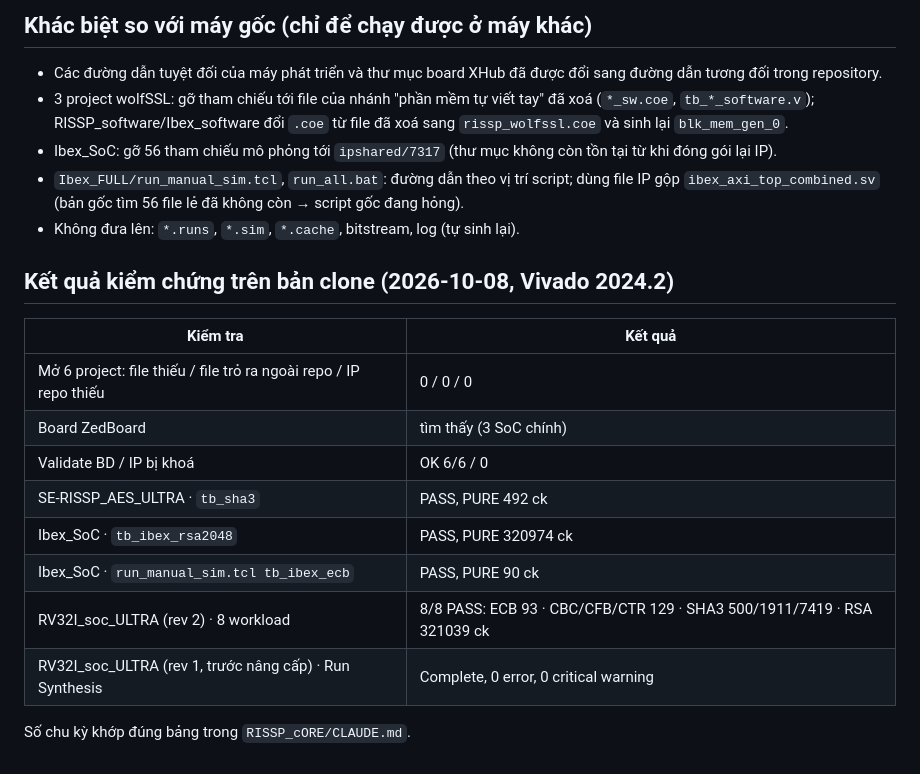
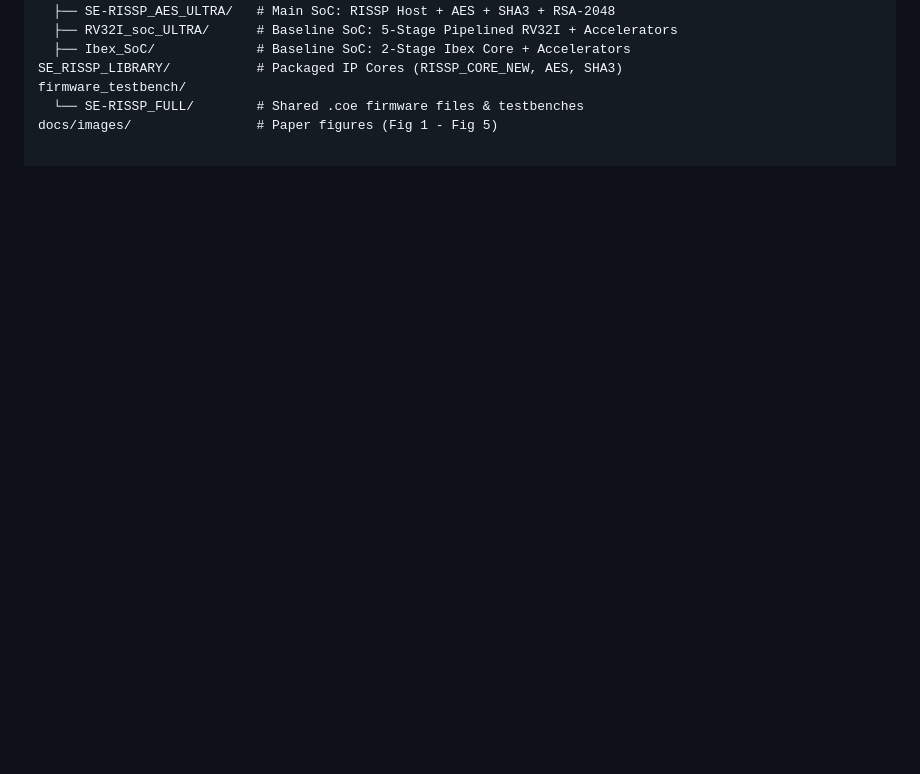
Before and after one commit to thanhtruong332/RISP_Based_SoC_for_Crypto, a Markdown page: README.md, the part around one of its changes. Rendered like a GitHub page; blank space fills up the shorter version.

Commit message:
Revise README for RISP-Based SoC Framework
Updated README to reflect new project title and structure.

```diff
--- a/README.md
+++ b/README.md
@@ -74,25 +79,7 @@ Ibex chạy không cần GUI: `firmware_testbench/Ibex_FULL/run_all.bat tb_ibex_
-## Khác biệt so với máy gốc (chỉ để chạy được ở máy khác)
-
-- Các đường dẫn tuyệt đối của máy phát triển và thư mục board XHub đã được đổi sang đường dẫn tương đối trong repository.
-- 3 project wolfSSL: gỡ tham chiếu tới file của nhánh "phần mềm tự viết tay" đã xoá
-  (`*_sw.coe`, `tb_*_software.v`); RISSP_software/Ibex_software đổi `.coe` từ file đã xoá sang
-  `rissp_wolfssl.coe` và sinh lại `blk_mem_gen_0`.
-- Ibex_SoC: gỡ 56 tham chiếu mô phỏng tới `ipshared/7317` (thư mục không còn tồn tại từ khi đóng gói lại IP).
-- `Ibex_FULL/run_manual_sim.tcl`, `run_all.bat`: đường dẫn theo vị trí script; dùng file IP gộp
-  `ibex_axi_top_combined.sv` (bản gốc tìm 56 file lẻ đã không còn → script gốc đang hỏng).
-- Không đưa lên: `*.runs`, `*.sim`, `*.cache`, bitstream, log (tự sinh lại).
-
-## Kết quả kiểm chứng trên bản clone (2026-10-08, Vivado 2024.2)
-
-| Kiểm tra | Kết quả |
-|---|---|
-| Mở 6 project: file thiếu / file trỏ ra ngoài repo / IP repo thiếu | 0 / 0 / 0 |
-| Board ZedBoard | tìm thấy (3 SoC chính) |
-| Validate BD / IP bị khoá | OK 6/6 / 0 |
-| SE-RISSP_AES_ULTRA · `tb_sha3` | PASS, PURE 492 ck |
-| Ibex_SoC · `tb_ibex_rsa2048` | PASS, PURE 320974 ck |
-| Ibex_SoC · `run_manual_sim.tcl tb_ibex_ecb` | PASS, PURE 90 ck |
-| RV32I_soc_ULTRA (rev 2) · 8 workload | 8/8 PASS: ECB 93 · CBC/CFB/CTR 129 · SHA3 500/1911/7419 · RSA 321039 ck |
-| RV32I_soc_ULTRA (rev 1, trước nâng cấp) · Run Synthesis | Complete, 0 error, 0 critical warning |
-
-Số chu kỳ khớp đúng bảng trong `RISSP_cORE/CLAUDE.md`.
+  ├── SE-RISSP_AES_ULTRA/   # Main SoC: RISSP Host + AES + SHA3 + RSA-2048
+  ├── RV32I_soc_ULTRA/      # Baseline SoC: 5-Stage Pipelined RV32I + Accelerators
+  ├── Ibex_SoC/             # Baseline SoC: 2-Stage Ibex Core + Accelerators
+SE_RISSP_LIBRARY/           # Packaged IP Cores (RISSP_CORE_NEW, AES, SHA3)
+firmware_testbench/
+  └── SE-RISSP_FULL/        # Shared .coe firmware files & testbenches
+docs/images/                # Paper figures (Fig 1 - Fig 5)
```
Also changed, not shown: other parts of README.md (+71 -66 lines).
